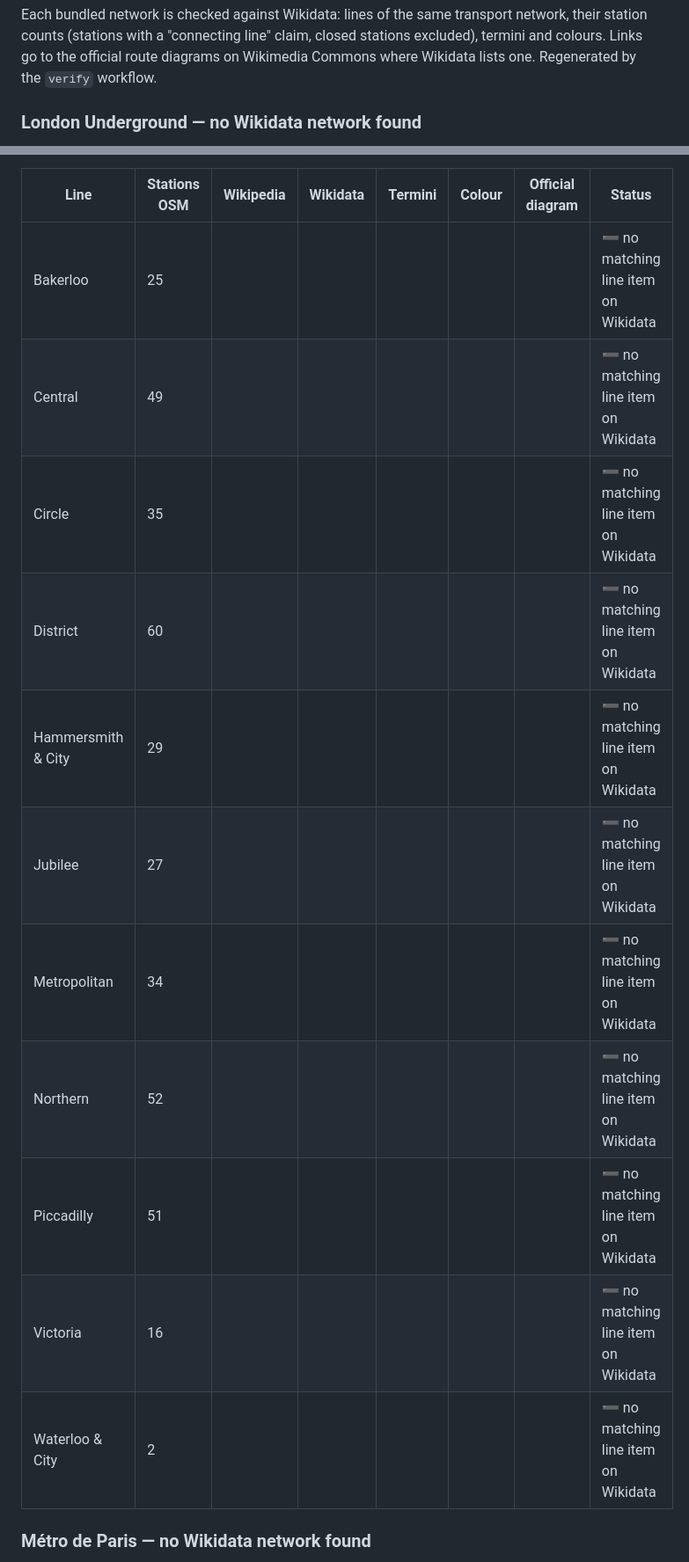
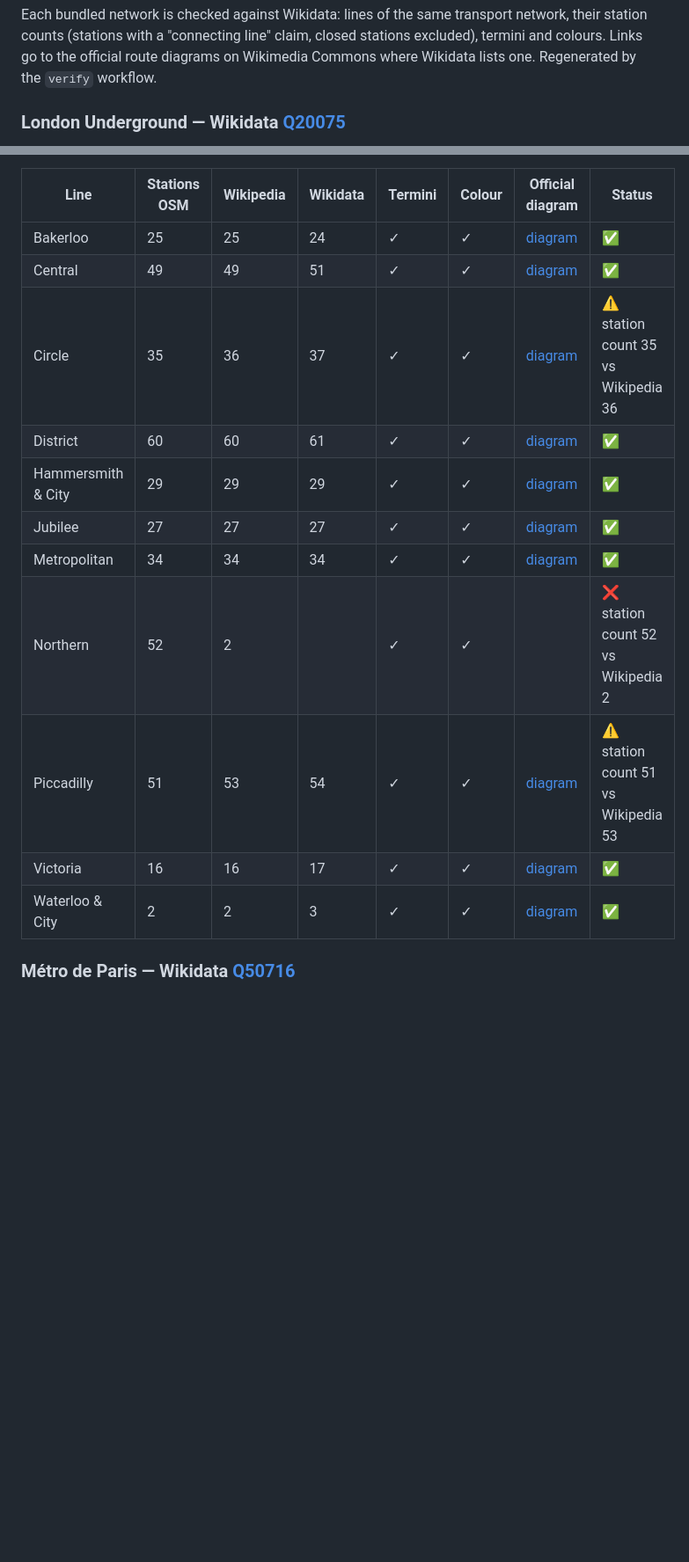
Before and after one commit to Gitter499/metrocad, a Markdown page: docs/verification.md, 2 parts joined by grey strips. Shown at 88% size. Drawn GitHub-style; blank space fills up the shorter version.

Commit message:
docs: refresh Wikidata verification report

```diff
--- a/docs/verification.md
+++ b/docs/verification.md
@@ -2,5 +2,5 @@
 
 Each bundled network is checked against Wikidata: lines of the same transport network, their station counts (stations with a "connecting line" claim, closed stations excluded), termini and colours. Links go to the official route diagrams on Wikimedia Commons where Wikidata lists one. Regenerated by the `verify` workflow.
 
-### London Underground — no Wikidata network found
+### London Underground — Wikidata [Q20075](https://www.wikidata.org/wiki/Q20075)
 
@@ -8,17 +8,17 @@ Each bundled network is checked against Wikidata: lines of the same transport ne
 
 | Line | Stations OSM | Wikipedia | Wikidata | Termini | Colour | Official diagram | Status |
 |---|---|---|---|---|---|---|---|
-| Bakerloo | 25 |  |  |  |  |  | ➖ no matching line item on Wikidata |
-| Central | 49 |  |  |  |  |  | ➖ no matching line item on Wikidata |
-| Circle | 35 |  |  |  |  |  | ➖ no matching line item on Wikidata |
-| District | 60 |  |  |  |  |  | ➖ no matching line item on Wikidata |
-| Hammersmith & City | 29 |  |  |  |  |  | ➖ no matching line item on Wikidata |
-| Jubilee | 27 |  |  |  |  |  | ➖ no matching line item on Wikidata |
-| Metropolitan | 34 |  |  |  |  |  | ➖ no matching line item on Wikidata |
-| Northern | 52 |  |  |  |  |  | ➖ no matching line item on Wikidata |
-| Piccadilly | 51 |  |  |  |  |  | ➖ no matching line item on Wikidata |
-| Victoria | 16 |  |  |  |  |  | ➖ no matching line item on Wikidata |
-| Waterloo & City | 2 |  |  |  |  |  | ➖ no matching line item on Wikidata |
+| Bakerloo | 25 | 25 | 24 | ✓ | ✓ | [diagram](https://commons.wikimedia.org/wiki/File:Bakerloo_Line.png) | ✅  |
+| Central | 49 | 49 | 51 | ✓ | ✓ | [diagram](https://commons.wikimedia.org/wiki/File:Central_line_%26_London_map.svg) | ✅  |
+| Circle | 35 | 36 | 37 | ✓ | ✓ | [diagram](https://commons.wikimedia.org/wiki/File:Circle_line_%26_London_map.svg) | ⚠️ station count 35 vs Wikipedia 36 |
+| District | 60 | 60 | 61 | ✓ | ✓ | [diagram](https://commons.wikimedia.org/wiki/File:District_Line.svg) | ✅  |
+| Hammersmith & City | 29 | 29 | 29 | ✓ | ✓ | [diagram](https://commons.wikimedia.org/wiki/File:Hammersmith_%26_City_Line_%26_London_map.svg) | ✅  |
+| Jubilee | 27 | 27 | 27 | ✓ | ✓ | [diagram](https://commons.wikimedia.org/wiki/File:Jubilee_Line.svg) | ✅  |
+| Metropolitan | 34 | 34 | 34 | ✓ | ✓ | [diagram](https://commons.wikimedia.org/wiki/File:Metropolitan_Line_%26_London_map.svg) | ✅  |
+| Northern | 52 | 2 |  | ✓ | ✓ |  | ❌ station count 52 vs Wikipedia 2 |
+| Piccadilly | 51 | 53 | 54 | ✓ | ✓ | [diagram](https://commons.wikimedia.org/wiki/File:Piccadilly_Line.svg) | ⚠️ station count 51 vs Wikipedia 53 |
+| Victoria | 16 | 16 | 17 | ✓ | ✓ | [diagram](https://commons.wikimedia.org/wiki/File:Victoria_Line.png) | ✅  |
+| Waterloo & City | 2 | 2 | 3 | ✓ | ✓ | [diagram](https://commons.wikimedia.org/wiki/File:Waterloo_%26_City_Line.svg) | ✅  |
 
-### Métro de Paris — no Wikidata network found
+### Métro de Paris — Wikidata [Q50716](https://www.wikidata.org/wiki/Q50716)
 
```
Also changed, not shown: other parts of docs/verification.md (+20 -20 lines).
